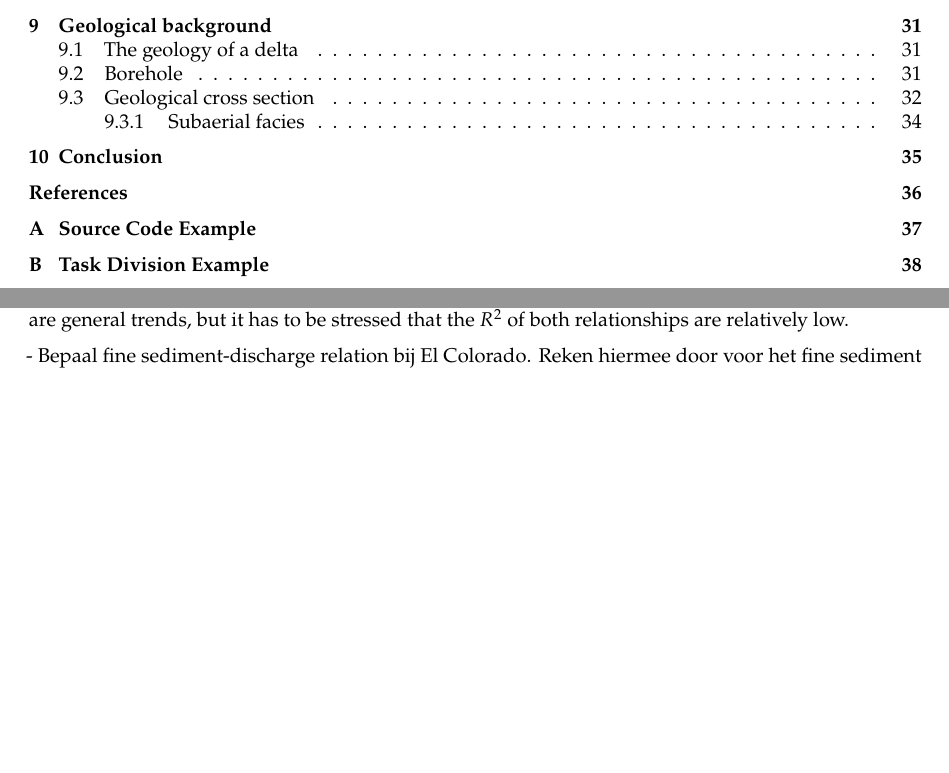
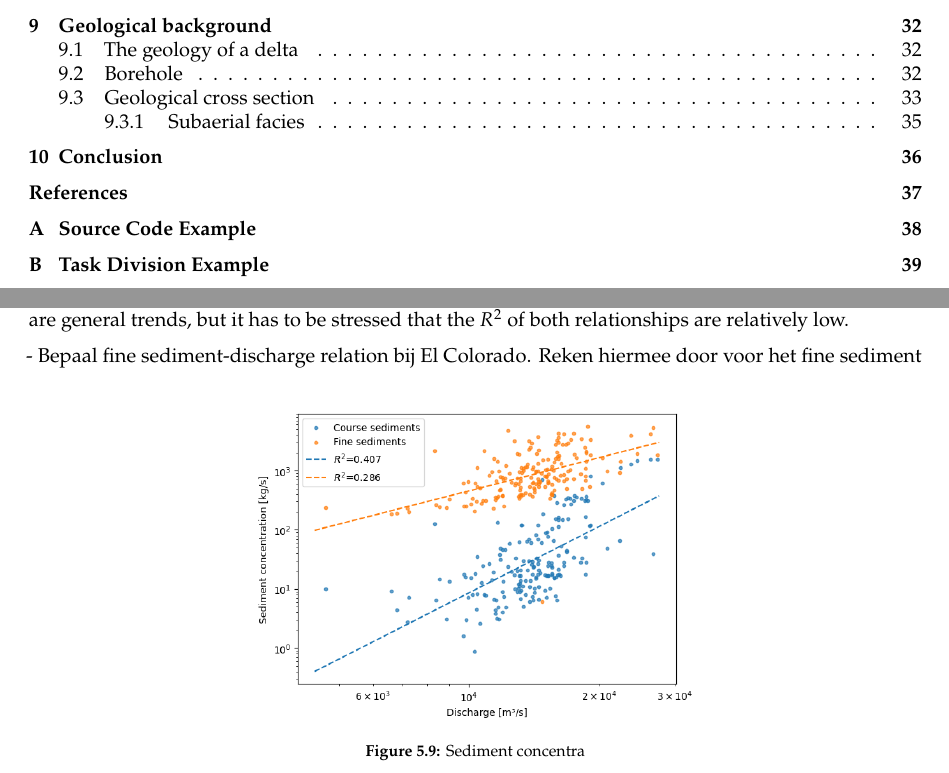
Before and after one commit to Njeapp2/bibtex, a LaTeX thesis (report.tex, which reads mainmatter/chapter-5.tex): two parts of pages 6 and 31 of 45 before the commit and two parts of pages 6 and 31 of 46 after it, joined at a grey line, cut so that both start at the same text, the shorter picture padded with empty space. Compiled offline with pdfLaTeX.

Commit message:
Update on Overleaf.

```diff
--- a/mainmatter/chapter-5.tex
+++ b/mainmatter/chapter-5.tex
@@ -207,7 +207,12 @@ The Paraná Guazu is influenced by both tidal and fluvial controls.
 \section{Sediment transport}
 From the Brazo Largo measurements, an analysis can be done on the relationship between sediment concentrations and the discharge of the river. Again, a distinction can be made between fine and course sediments. Overall, a power-law fit seems a good approach to model the relation, as shown in Figure \ref{fig:sediments discharge}. The fine sediment concentration is generally higher than the course sediment concentration. In addition, the course sediment concentration increases more significantly for an increasing fluvial discharge. These are general trends, but it has to be stressed that the $R^2$ of both relationships are relatively low.
 
-
+\begin{figure}
+    \centering
+    \includegraphics[width=0.5\linewidth]{figures/ch5/Discharge sediment relation.png}
+    \caption{Sediment concentra}
+    \label{fig:placeholder}
+\end{figure}
 
 
 
```
Also changed, not shown: figures/ch5/Tide_BL_2y.png (added).
